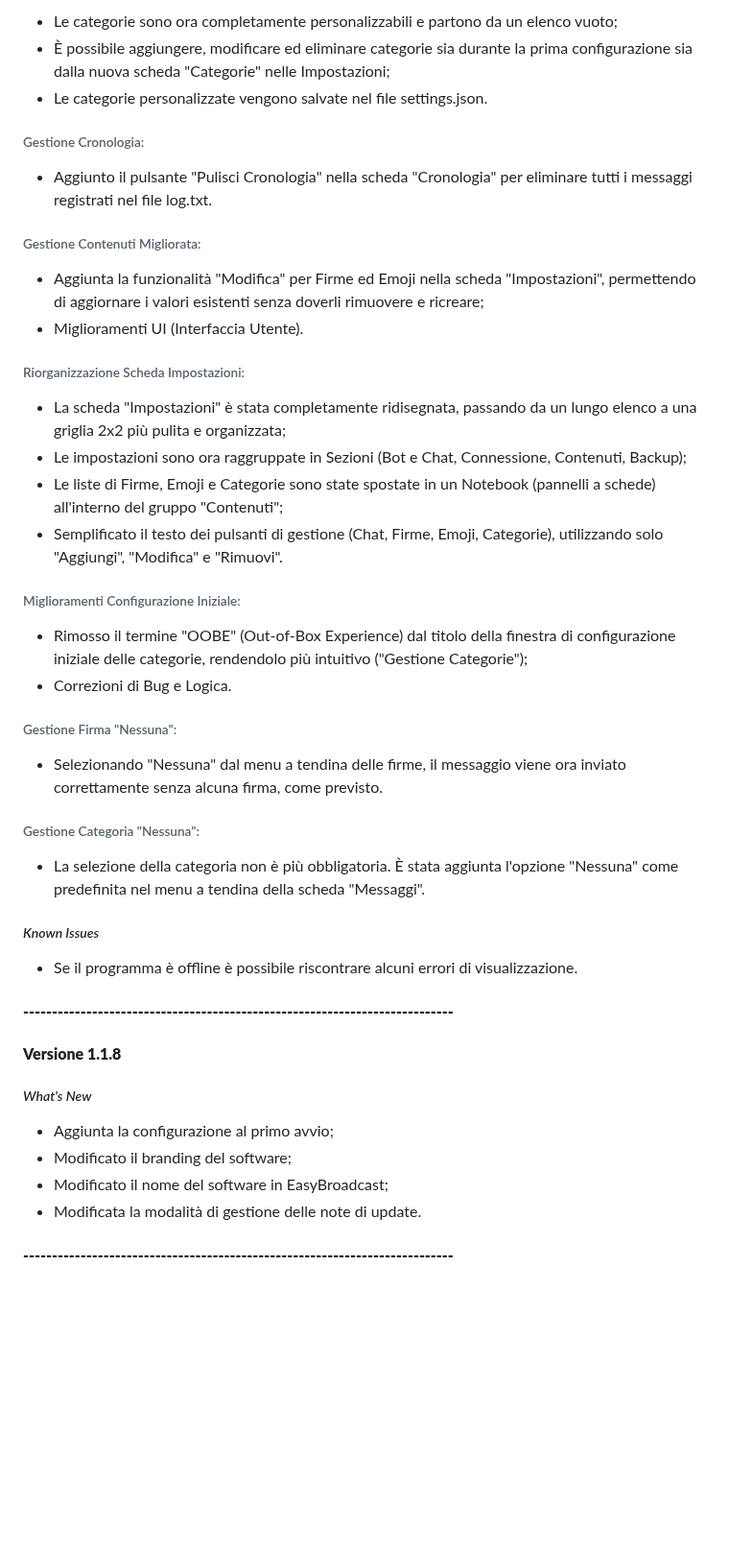
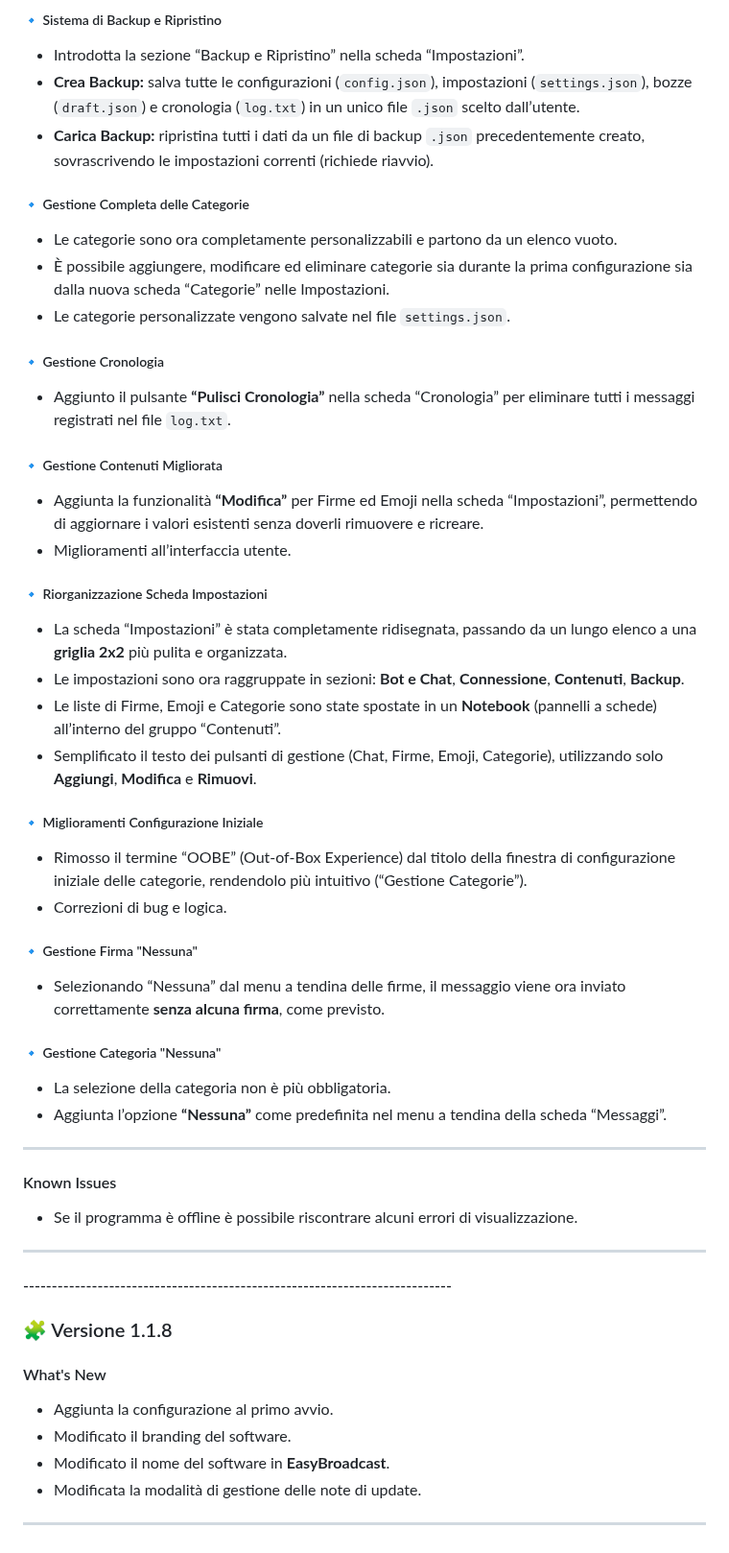
Before and after one commit to matteocheccacci/downloadktech.github.io, a Markdown page: EasyBroadcast/updates/updtnotes.md, the part around one of its changes. Shown at 96% size. GitHub-like rendering; blank space fills up the shorter version.

Commit message:
upd notes format change

```diff
--- a/EasyBroadcast/updates/updtnotes.md
+++ b/EasyBroadcast/updates/updtnotes.md
@@ -59,52 +52,53 @@
 
-* Le categorie sono ora completamente personalizzabili e partono da un elenco vuoto;
-* È possibile aggiungere, modificare ed eliminare categorie sia durante la prima configurazione sia dalla nuova scheda "Categorie" nelle Impostazioni;
-* Le categorie personalizzate vengono salvate nel file settings.json.
+##### 🔹 Sistema di Backup e Ripristino
+- Introdotta la sezione “Backup e Ripristino” nella scheda “Impostazioni”.
+- **Crea Backup:** salva tutte le configurazioni (`config.json`), impostazioni (`settings.json`), bozze (`draft.json`) e cronologia (`log.txt`) in un unico file `.json` scelto dall’utente.
+- **Carica Backup:** ripristina tutti i dati da un file di backup `.json` precedentemente creato, sovrascrivendo le impostazioni correnti (richiede riavvio).
 
-###### Gestione Cronologia:
+##### 🔹 Gestione Completa delle Categorie
+- Le categorie sono ora completamente personalizzabili e partono da un elenco vuoto.
+- È possibile aggiungere, modificare ed eliminare categorie sia durante la prima configurazione sia dalla nuova scheda “Categorie” nelle Impostazioni.
+- Le categorie personalizzate vengono salvate nel file `settings.json`.
 
-* Aggiunto il pulsante "Pulisci Cronologia" nella scheda "Cronologia" per eliminare tutti i messaggi registrati nel file log.txt.
+##### 🔹 Gestione Cronologia
+- Aggiunto il pulsante **“Pulisci Cronologia”** nella scheda “Cronologia” per eliminare tutti i messaggi registrati nel file `log.txt`.
 
-###### Gestione Contenuti Migliorata:
+##### 🔹 Gestione Contenuti Migliorata
+- Aggiunta la funzionalità **“Modifica”** per Firme ed Emoji nella scheda “Impostazioni”, permettendo di aggiornare i valori esistenti senza doverli rimuovere e ricreare.
+- Miglioramenti all’interfaccia utente.
 
-* Aggiunta la funzionalità "Modifica" per Firme ed Emoji nella scheda "Impostazioni", permettendo di aggiornare i valori esistenti senza doverli rimuovere e ricreare;
-* Miglioramenti UI (Interfaccia Utente).
+##### 🔹 Riorganizzazione Scheda Impostazioni
+- La scheda “Impostazioni” è stata completamente ridisegnata, passando da un lungo elenco a una **griglia 2x2** più pulita e organizzata.
+- Le impostazioni sono ora raggruppate in sezioni: **Bot e Chat**, **Connessione**, **Contenuti**, **Backup**.
+- Le liste di Firme, Emoji e Categorie sono state spostate in un **Notebook** (pannelli a schede) all’interno del gruppo “Contenuti”.
+- Semplificato il testo dei pulsanti di gestione (Chat, Firme, Emoji, Categorie), utilizzando solo **Aggiungi**, **Modifica** e **Rimuovi**.
 
-###### Riorganizzazione Scheda Impostazioni:
+##### 🔹 Miglioramenti Configurazione Iniziale
+- Rimosso il termine “OOBE” (Out-of-Box Experience) dal titolo della finestra di configurazione iniziale delle categorie, rendendolo più intuitivo (“Gestione Categorie”).
+- Correzioni di bug e logica.
 
-* La scheda "Impostazioni" è stata completamente ridisegnata, passando da un lungo elenco a una griglia 2x2 più pulita e organizzata;
-* Le impostazioni sono ora raggruppate in Sezioni (Bot e Chat, Connessione, Contenuti, Backup);
-* Le liste di Firme, Emoji e Categorie sono state spostate in un Notebook (pannelli a schede) all'interno del gruppo "Contenuti";
-* Semplificato il testo dei pulsanti di gestione (Chat, Firme, Emoji, Categorie), utilizzando solo "Aggiungi", "Modifica" e "Rimuovi".
+##### 🔹 Gestione Firma "Nessuna"
+- Selezionando “Nessuna” dal menu a tendina delle firme, il messaggio viene ora inviato correttamente **senza alcuna firma**, come previsto.
 
-###### Miglioramenti Configurazione Iniziale:
+##### 🔹 Gestione Categoria "Nessuna"
+- La selezione della categoria non è più obbligatoria.
+- Aggiunta l’opzione **“Nessuna”** come predefinita nel menu a tendina della scheda “Messaggi”.
 
-* Rimosso il termine "OOBE" (Out-of-Box Experience) dal titolo della finestra di configurazione iniziale delle categorie, rendendolo più intuitivo ("Gestione Categorie");
-* Correzioni di Bug e Logica.
+---
 
-###### Gestione Firma "Nessuna":
+#### Known Issues
+- Se il programma è offline è possibile riscontrare alcuni errori di visualizzazione.
 
-* Selezionando "Nessuna" dal menu a tendina delle firme, il messaggio viene ora inviato correttamente senza alcuna firma, come previsto.
+---
 
-###### Gestione Categoria "Nessuna":
+#### ---------------------------------------------------------------------------
 
-* La selezione della categoria non è più obbligatoria. È stata aggiunta l'opzione "Nessuna" come predefinita nel menu a tendina della scheda "Messaggi".
+### 🧩 Versione 1.1.8
 
+#### What's New
+- Aggiunta la configurazione al primo avvio.
+- Modificato il branding del software.
+- Modificato il nome del software in **EasyBroadcast**.
+- Modificata la modalità di gestione delle note di update.
 
-
-##### *Known Issues*
-
-* Se il programma è offline è possibile riscontrare alcuni errori di visualizzazione.
-
-#### **---------------------------------------------------------------------------**
-
-#### **Versione 1.1.8**
-
-##### *What's New*
-
-* Aggiunta la configurazione al primo avvio;
-* Modificato il branding del software;
-* Modificato il nome del software in EasyBroadcast;
-* Modificata la modalità di gestione delle note di update.
-
-#### **---------------------------------------------------------------------------**
+---
```
Also changed, not shown: other parts of EasyBroadcast/updates/updtnotes.md (+33 -40 lines).
